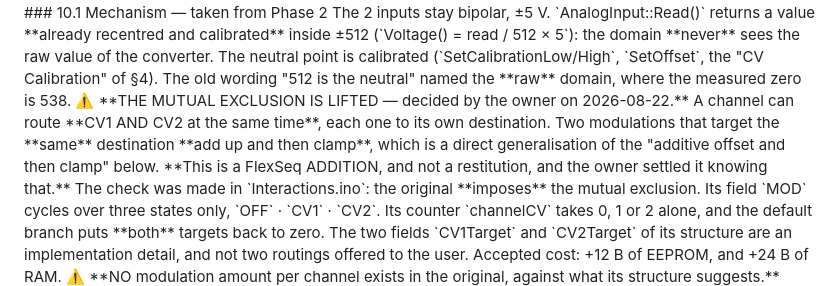
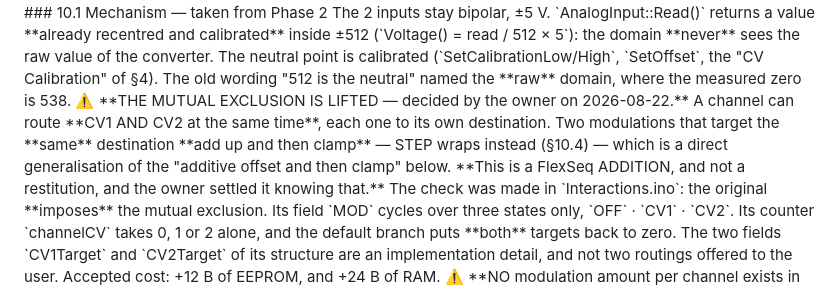
Before and after one commit to hellomathieu/gravity-flexseq, a Markdown page: PRD.md, the part around the change. Rendered like a GitHub page.

Commit message:
docs(prd): two sources on STEP wrap instead of clamping
The general sentence of section 10.2 says that two modulations on one
destination add up and then clamp. Section 10.4 already makes STEP the
exception: it wraps by the positive modulo. The general sentence now
points to it. Lot STEP, step 13.8, S2.

```diff
--- a/PRD.md
+++ b/PRD.md
@@ -386,7 +386,7 @@ The chain is verified in **simavr**: `clock → Transport → SequencerEngine
 > **Settled and validated on 2026-08-20.** The contradiction found on 2026-08-17 is **resolved**: LENGTH, RESET and STEP are accepted as **FlexSeq extensions**. The Phase 2 design stays the reference for the *mechanism*: the recentring, the additive offset and then the clamp, the mutual exclusion of CV1 and CV2, and the global BPM modulation. It is **not** the reference for the list of destinations.
 ### 10.1 Mechanism — taken from Phase 2
 The 2 inputs stay bipolar, ±5 V. `AnalogInput::Read()` returns a value **already recentred and calibrated** inside ±512 (`Voltage() = read / 512 × 5`): the domain **never** sees the raw value of the converter. The neutral point is calibrated (`SetCalibrationLow/High`, `SetOffset`, the "CV Calibration" of §4). The old wording "512 is the neutral" named the **raw** domain, where the measured zero is 538.
-⚠️ **THE MUTUAL EXCLUSION IS LIFTED — decided by the owner on 2026-08-22.** A channel can route **CV1 AND CV2 at the same time**, each one to its own destination. Two modulations that target the **same** destination **add up and then clamp**, which is a direct generalisation of the "additive offset and then clamp" below.
+⚠️ **THE MUTUAL EXCLUSION IS LIFTED — decided by the owner on 2026-08-22.** A channel can route **CV1 AND CV2 at the same time**, each one to its own destination. Two modulations that target the **same** destination **add up and then clamp** — STEP wraps instead (§10.4) — which is a direct generalisation of the "additive offset and then clamp" below.
 **This is a FlexSeq ADDITION, and not a restitution, and the owner settled it knowing that.** The check was made in `Interactions.ino`: the original **imposes** the mutual exclusion. Its field `MOD` cycles over three states only, `OFF` · `CV1` · `CV2`. Its counter `channelCV` takes 0, 1 or 2 alone, and the default branch puts **both** targets back to zero. The two fields `CV1Target` and `CV2Target` of its structure are an implementation detail, and not two routings offered to the user. Accepted cost: +12 B of EEPROM, and +24 B of RAM.
 ⚠️ **NO modulation amount per channel exists in the original, against what its structure suggests.** `CV1Range` and `CV2Range` appear at the declaration only: never read, never written, and never displayed. The amplitude is hardcoded there (`map(randMod, 0, 1023, -5, +5)`). The format of §11.1 therefore needs **no** range byte, and §10.4 below loses nothing: its 31 zones cover the full scale. The amount does exist in the original, but **at the global level of the tempo** (`bpmModulationRange`, 1 to 5, displayed ×10). The project keeps it as it is.
 — *the previous wording, replaced on 2026-08-22:* Each channel routes **at most one** source out of `none / CV1 / CV2`, a mutual exclusion, as in Phase 2. The modulation is an **additive offset and then a clamp**, applied to a **base** set on the screen and persisted: the CV never overwrites that base.
```
